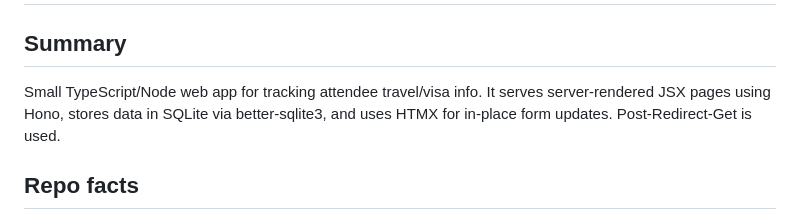
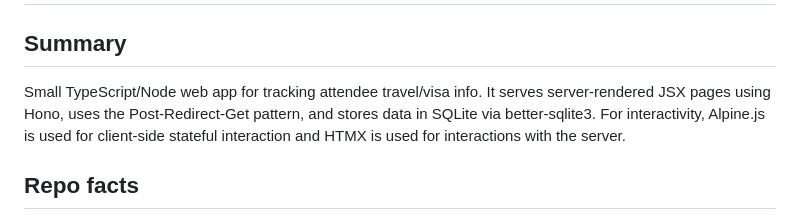
Before and after one commit to pofl/attendance, a Markdown page: AGENTS.md, the part around the change. Drawn GitHub-style.

Commit message:
Mention Alpine + HTMX in AGENTS.md

```diff
--- a/AGENTS.md
+++ b/AGENTS.md
@@ -3,8 +3,10 @@
 ## Summary
 
 Small TypeScript/Node web app for tracking attendee travel/visa info. It serves
-server-rendered JSX pages using Hono, stores data in SQLite via better-sqlite3,
-and uses HTMX for in-place form updates. Post-Redirect-Get is used.
+server-rendered JSX pages using Hono, uses the Post-Redirect-Get pattern, and
+stores data in SQLite via better-sqlite3. For interactivity, Alpine.js is used
+for client-side stateful interaction and HTMX is used for interactions with the
+server.
 
 ## Repo facts
 
```
